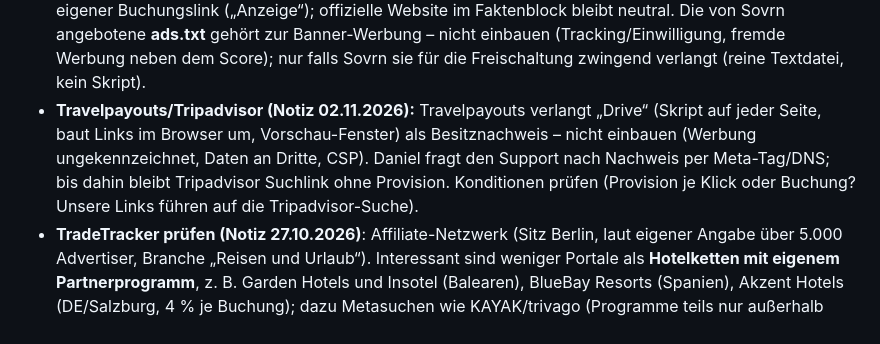
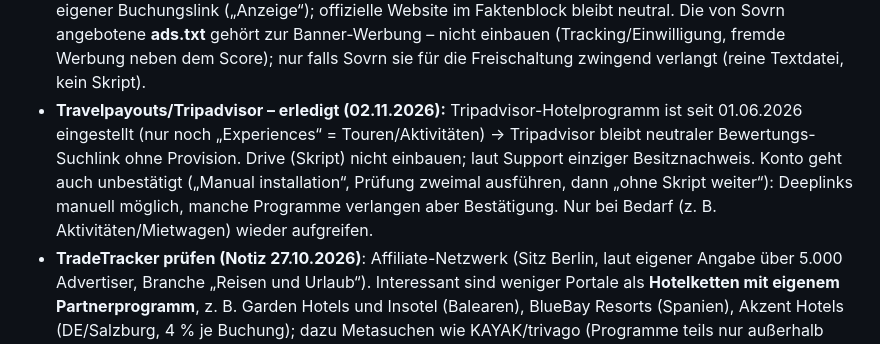
Before and after one commit to danielreuland/tri-hotel, a Markdown page: BACKLOG.md, the part around the change. GitHub-like rendering.

Commit message:
Backlog: Travelpayouts-Antwort – Tripadvisor-Hotelprogramm eingestellt, Suchlink bleibt ohne Provision
Co-Authored-By: Claude Opus 5.5 <noreply@anthropic.com>

```diff
--- a/BACKLOG.md
+++ b/BACKLOG.md
@@ -219,10 +219,11 @@ Aufzeichnung/Transkript (DSGVO), Anbieter und Kosten.
   Nur dort Sovrn-Link als eigener Buchungslink („Anzeige“); offizielle Website im Faktenblock bleibt neutral.
   Die von Sovrn angebotene **ads.txt** gehört zur Banner-Werbung – nicht einbauen (Tracking/Einwilligung, fremde Werbung neben
   dem Score); nur falls Sovrn sie für die Freischaltung zwingend verlangt (reine Textdatei, kein Skript).
-- **Travelpayouts/Tripadvisor (Notiz 02.11.2026):** Travelpayouts verlangt „Drive“ (Skript auf jeder Seite, baut Links im Browser
-  um, Vorschau-Fenster) als Besitznachweis – nicht einbauen (Werbung ungekennzeichnet, Daten an Dritte, CSP). Daniel fragt
-  den Support nach Nachweis per Meta-Tag/DNS; bis dahin bleibt Tripadvisor Suchlink ohne Provision. Konditionen prüfen
-  (Provision je Klick oder Buchung? Unsere Links führen auf die Tripadvisor-Suche).
+- **Travelpayouts/Tripadvisor – erledigt (02.11.2026):** Tripadvisor-Hotelprogramm ist seit 01.06.2026 eingestellt (nur noch
+  „Experiences“ = Touren/Aktivitäten) → Tripadvisor bleibt neutraler Bewertungs-Suchlink ohne Provision. Drive (Skript) nicht
+  einbauen; laut Support einziger Besitznachweis. Konto geht auch unbestätigt („Manual installation“, Prüfung zweimal ausführen,
+  dann „ohne Skript weiter“): Deeplinks manuell möglich, manche Programme verlangen aber Bestätigung. Nur bei Bedarf
+  (z. B. Aktivitäten/Mietwagen) wieder aufgreifen.
 - **TradeTracker prüfen (Notiz 27.10.2026)**: Affiliate-Netzwerk (Sitz Berlin, laut eigener Angabe über 5.000 Advertiser,
   Branche „Reisen und Urlaub“). Interessant sind weniger Portale als **Hotelketten mit eigenem Partnerprogramm**, z. B. Garden Hotels
   und Insotel (Balearen), BlueBay Resorts (Spanien), Akzent Hotels (DE/Salzburg, 4 % je Buchung); dazu Metasuchen wie KAYAK/trivago
```
